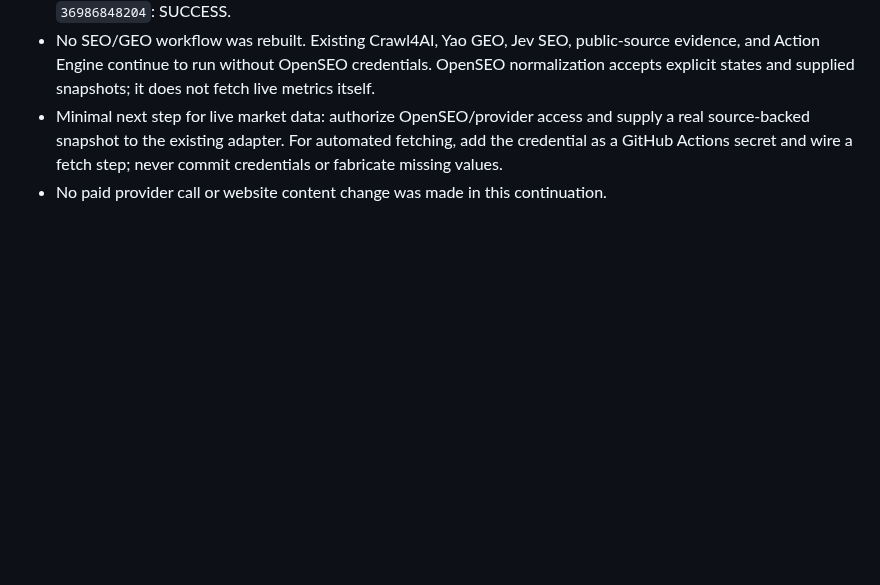
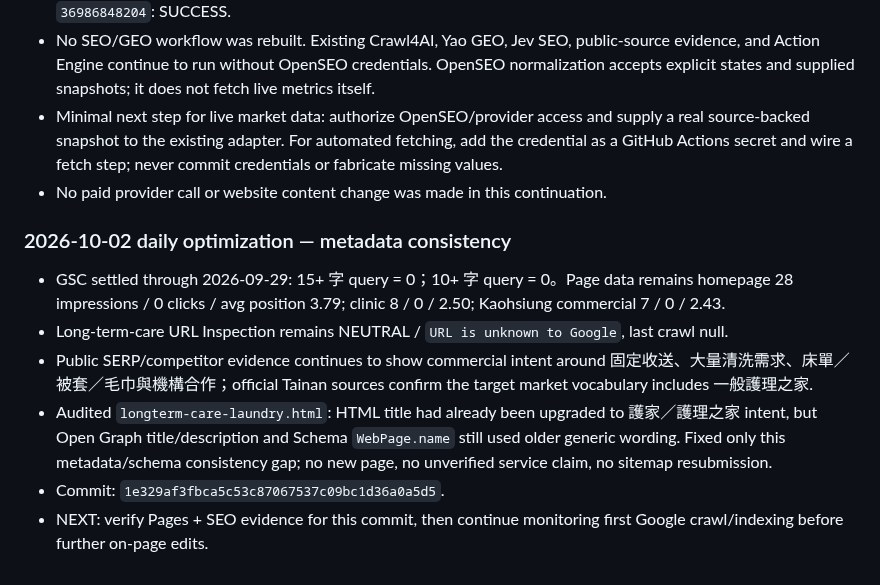
Before and after one commit to dsf430-stack/myfirstproject, a Markdown page: PROJECT_STATUS.md, the part around the change. Drawn GitHub-style; blank space fills up the shorter version.

Commit message:
Checkpoint daily SEO optimization

```diff
--- a/PROJECT_STATUS.md
+++ b/PROJECT_STATUS.md
@@ -195,3 +195,13 @@ This checkpoint is the authoritative handoff point for continuing the 意嘉行
 - No SEO/GEO workflow was rebuilt. Existing Crawl4AI, Yao GEO, Jev SEO, public-source evidence, and Action Engine continue to run without OpenSEO credentials. OpenSEO normalization accepts explicit states and supplied snapshots; it does not fetch live metrics itself.
 - Minimal next step for live market data: authorize OpenSEO/provider access and supply a real source-backed snapshot to the existing adapter. For automated fetching, add the credential as a GitHub Actions secret and wire a fetch step; never commit credentials or fabricate missing values.
 - No paid provider call or website content change was made in this continuation.
+
+
+### 2026-10-02 daily optimization — metadata consistency
+
+- GSC settled through 2026-09-29: 15+ 字 query = 0；10+ 字 query = 0。Page data remains homepage 28 impressions / 0 clicks / avg position 3.79; clinic 8 / 0 / 2.50; Kaohsiung commercial 7 / 0 / 2.43.
+- Long-term-care URL Inspection remains NEUTRAL / `URL is unknown to Google`, last crawl null.
+- Public SERP/competitor evidence continues to show commercial intent around 固定收送、大量清洗需求、床單／被套／毛巾與機構合作；official Tainan sources confirm the target market vocabulary includes 一般護理之家.
+- Audited `longterm-care-laundry.html`: HTML title had already been upgraded to 護家／護理之家 intent, but Open Graph title/description and Schema `WebPage.name` still used older generic wording. Fixed only this metadata/schema consistency gap; no new page, no unverified service claim, no sitemap resubmission.
+- Commit: `1e329af3fbca5c53c87067537c09bc1d36a0a5d5`.
+- NEXT: verify Pages + SEO evidence for this commit, then continue monitoring first Google crawl/indexing before further on-page edits.
```
